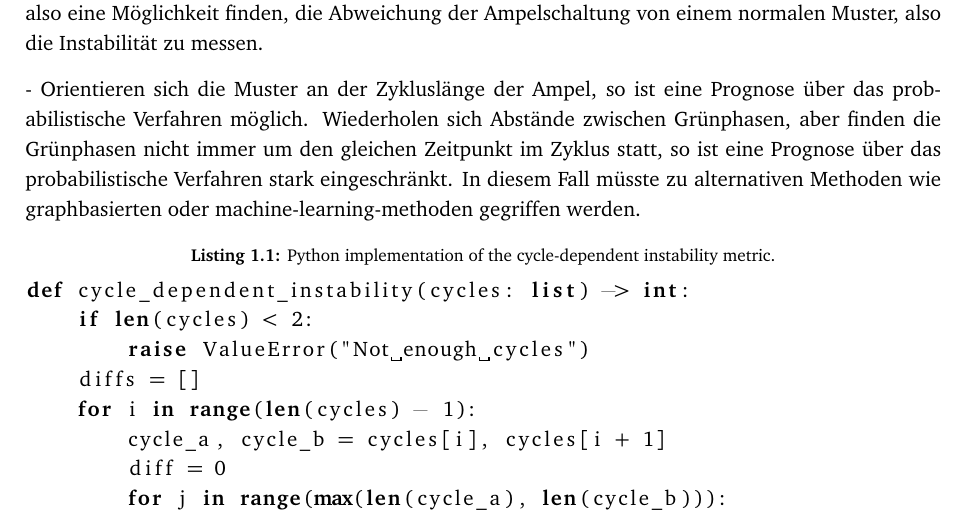
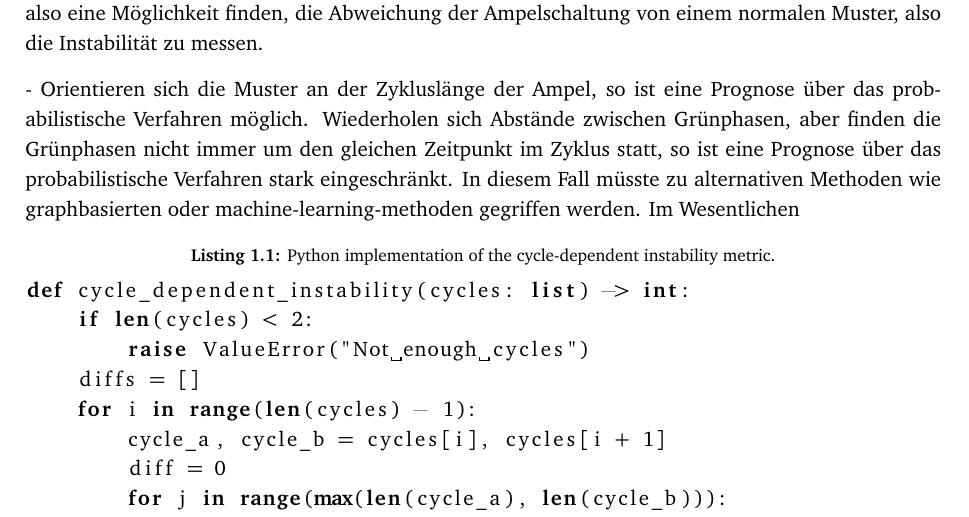
Before and after one commit to PhilippMatthes/dissertation, a LaTeX thesis (main.tex, which reads sections/prediction.tex): part of page 16 of 45, cut so that both start at the same text. Compiled offline with pdfLaTeX.

Commit message:
Update on Overleaf.

```diff
--- a/sections/prediction.tex
+++ b/sections/prediction.tex
@@ -162,7 +162,7 @@ Not all traffic lights in Hamburg are available for prediction. Those who are av
 - Mit einer zunehmenden Adaption des Programms an den Verkehr verschieben sich prognostizierbare Muster, da Grünphasen früher oder später beginnen als gewohnt. Je zufälliger diese Adaption ist, desto schwieriger ist eine Prognose des Programms.
 - Wir müssen also eine Möglichkeit finden, die Abweichung der Ampelschaltung von einem normalen Muster, also die Instabilität zu messen.
 
-- Orientieren sich die Muster an der Zykluslänge der Ampel, so ist eine Prognose über das probabilistische Verfahren möglich. Wiederholen sich Abstände zwischen Grünphasen, aber finden die Grünphasen nicht immer um den gleichen Zeitpunkt im Zyklus statt, so ist eine Prognose über das probabilistische Verfahren stark eingeschränkt. In diesem Fall müsste zu alternativen Methoden wie graphbasierten oder machine-learning-methoden gegriffen werden.
+- Orientieren sich die Muster an der Zykluslänge der Ampel, so ist eine Prognose über das probabilistische Verfahren möglich. Wiederholen sich Abstände zwischen Grünphasen, aber finden die Grünphasen nicht immer um den gleichen Zeitpunkt im Zyklus statt, so ist eine Prognose über das probabilistische Verfahren stark eingeschränkt. In diesem Fall müsste zu alternativen Methoden wie graphbasierten oder machine-learning-methoden gegriffen werden. Im Wesentlichen
 
 \begin{figure}[htbp]
 \centering
```
